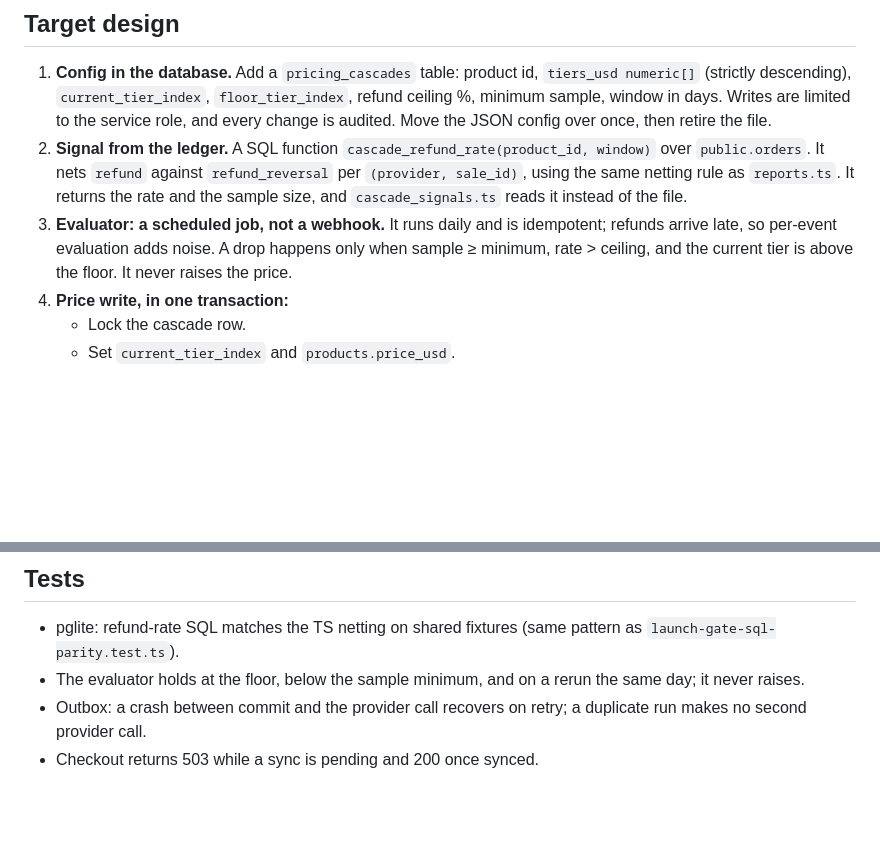
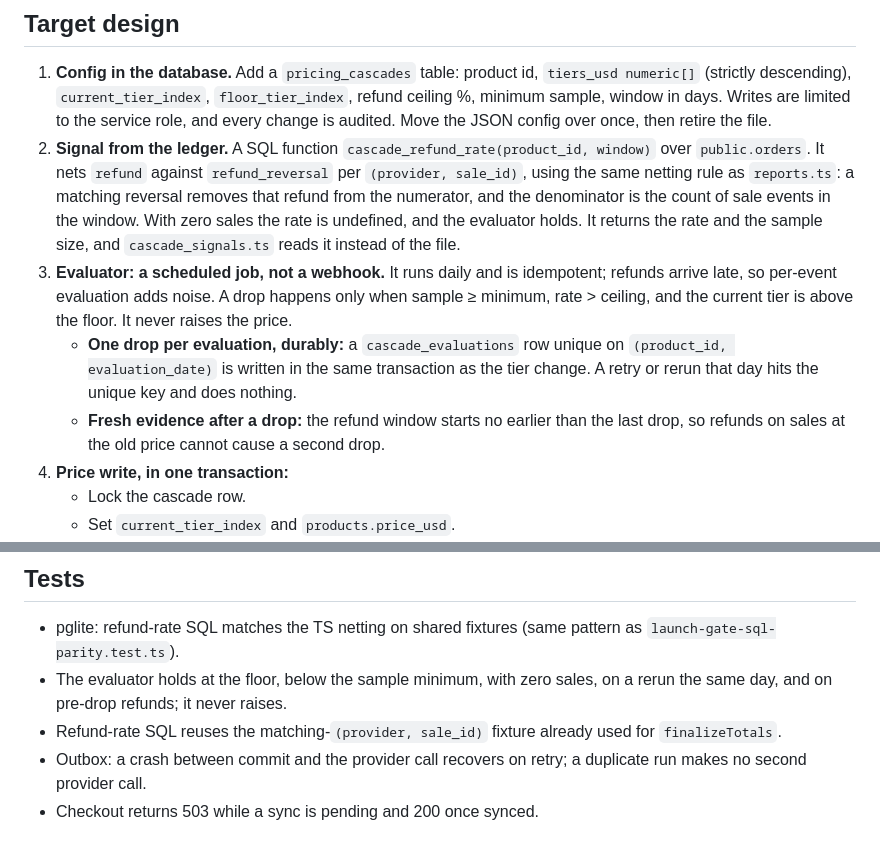
Before and after one commit to Hex-Tech-Lab/hex-expan-press, a Markdown page: docs/backlog/sprint19-backend-cascade.md, 2 parts joined by grey strips. GitHub-like rendering; blank space fills up the shorter version.

Commit message:
docs(sprint19): evaluator idempotency per day, post-drop window, rate denominator
Co-Authored-By: Claude Opus 5.5 <noreply@anthropic.com>
Claude-Session: https://claude.ai/code/session_01H8AGKQajuYq94a1kp8AhzH

```diff
--- a/docs/backlog/sprint19-backend-cascade.md
+++ b/docs/backlog/sprint19-backend-cascade.md
@@ -11,8 +11,10 @@
 ## Target design
 
 1. **Config in the database.** Add a `pricing_cascades` table: product id, `tiers_usd numeric[]` (strictly descending), `current_tier_index`, `floor_tier_index`, refund ceiling %, minimum sample, window in days. Writes are limited to the service role, and every change is audited. Move the JSON config over once, then retire the file.
-2. **Signal from the ledger.** A SQL function `cascade_refund_rate(product_id, window)` over `public.orders`. It nets `refund` against `refund_reversal` per `(provider, sale_id)`, using the same netting rule as `reports.ts`. It returns the rate and the sample size, and `cascade_signals.ts` reads it instead of the file.
+2. **Signal from the ledger.** A SQL function `cascade_refund_rate(product_id, window)` over `public.orders`. It nets `refund` against `refund_reversal` per `(provider, sale_id)`, using the same netting rule as `reports.ts`: a matching reversal removes that refund from the numerator, and the denominator is the count of sale events in the window. With zero sales the rate is undefined, and the evaluator holds. It returns the rate and the sample size, and `cascade_signals.ts` reads it instead of the file.
 3. **Evaluator: a scheduled job, not a webhook.** It runs daily and is idempotent; refunds arrive late, so per-event evaluation adds noise. A drop happens only when sample ≥ minimum, rate > ceiling, and the current tier is above the floor. It never raises the price.
+   - **One drop per evaluation, durably:** a `cascade_evaluations` row unique on `(product_id, evaluation_date)` is written in the same transaction as the tier change. A retry or rerun that day hits the unique key and does nothing.
+   - **Fresh evidence after a drop:** the refund window starts no earlier than the last drop, so refunds on sales at the old price cannot cause a second drop.
 4. **Price write, in one transaction:**
    - Lock the cascade row.
    - Set `current_tier_index` and `products.price_usd`.
@@ -34,7 +36,8 @@
 ## Tests
 
 - pglite: refund-rate SQL matches the TS netting on shared fixtures (same pattern as `launch-gate-sql-parity.test.ts`).
-- The evaluator holds at the floor, below the sample minimum, and on a rerun the same day; it never raises.
+- The evaluator holds at the floor, below the sample minimum, with zero sales, on a rerun the same day, and on pre-drop refunds; it never raises.
+- Refund-rate SQL reuses the matching-`(provider, sale_id)` fixture already used for `finalizeTotals`.
 - Outbox: a crash between commit and the provider call recovers on retry; a duplicate run makes no second provider call.
 - Checkout returns 503 while a sync is pending and 200 once synced.
 
```
